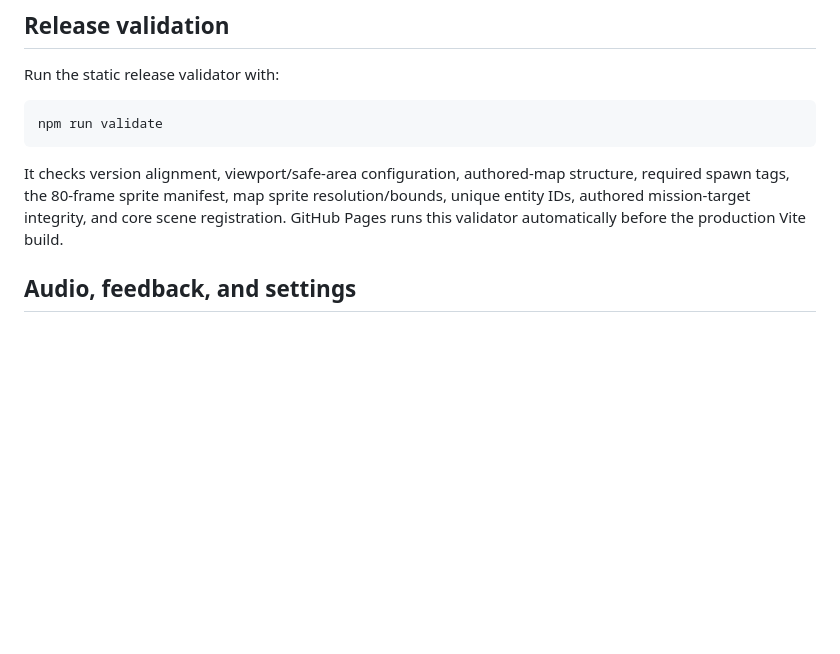
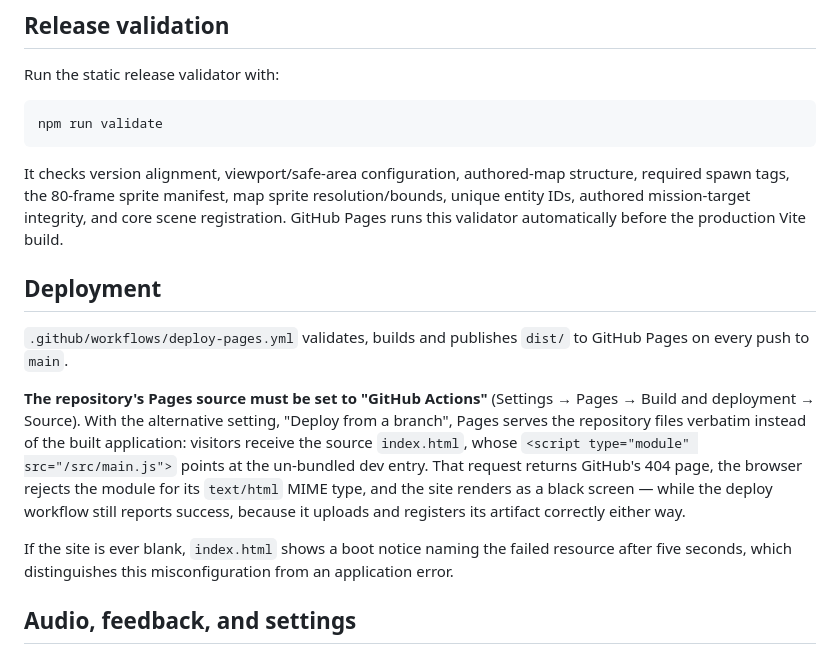
Before and after one commit to officialinspire/I-SPY, a Markdown page: README.md, the part around the change. GitHub-like rendering; blank space fills up the shorter version.

Commit message:
Document the GitHub Pages source requirement
Pages must be set to the "GitHub Actions" source. Under "Deploy from a branch"
it serves the repository verbatim, so visitors get the source index.html and
its un-bundled /src/main.js dev entry, the browser rejects the 404 page for its
text/html MIME type, and the site renders black — while the deploy workflow
still reports success, because it uploads and registers its artifact correctly
either way. That combination cost a release, so it is written down.

Co-Authored-By: Claude Opus 5 <noreply@anthropic.com>
Claude-Session: https://claude.ai/code/session_015YPPh1g3cZiChekmjPLJM4

````diff
--- a/README.md
+++ b/README.md
@@ -105,6 +105,22 @@ npm run validate
 ```
 
 It checks version alignment, viewport/safe-area configuration, authored-map structure, required spawn tags, the 80-frame sprite manifest, map sprite resolution/bounds, unique entity IDs, authored mission-target integrity, and core scene registration. GitHub Pages runs this validator automatically before the production Vite build.
+
+## Deployment
+
+`.github/workflows/deploy-pages.yml` validates, builds and publishes `dist/` to GitHub Pages on
+every push to `main`.
+
+**The repository's Pages source must be set to "GitHub Actions"** (Settings → Pages → Build and
+deployment → Source). With the alternative setting, "Deploy from a branch", Pages serves the
+repository files verbatim instead of the built application: visitors receive the source
+`index.html`, whose `<script type="module" src="/src/main.js">` points at the un-bundled dev entry.
+That request returns GitHub's 404 page, the browser rejects the module for its `text/html` MIME
+type, and the site renders as a black screen — while the deploy workflow still reports success,
+because it uploads and registers its artifact correctly either way.
+
+If the site is ever blank, `index.html` shows a boot notice naming the failed resource after five
+seconds, which distinguishes this misconfiguration from an application error.
 
 ## Audio, feedback, and settings
 
````
